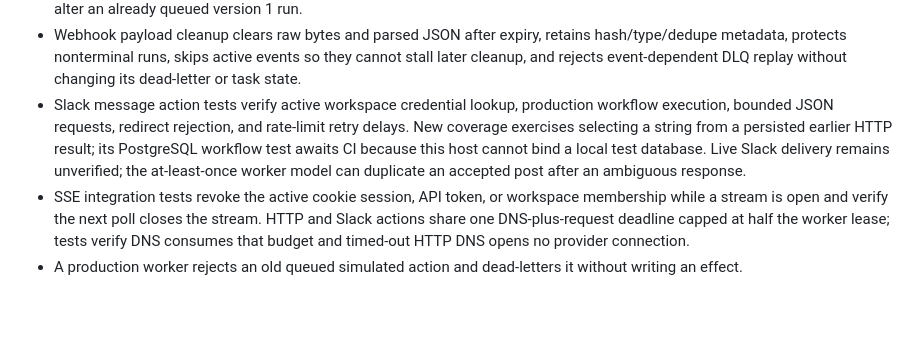
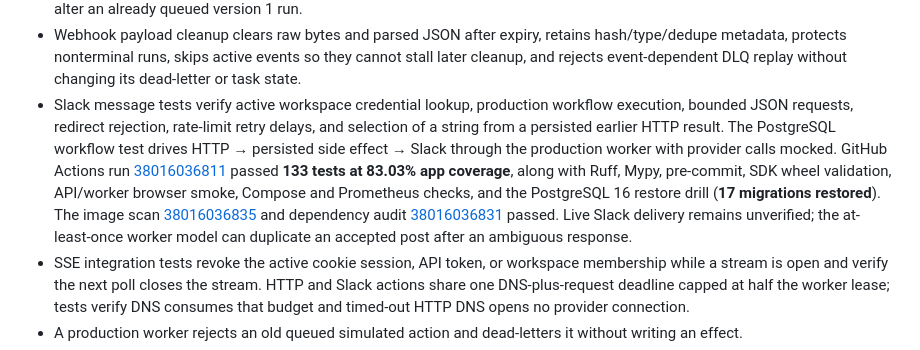
Before and after one commit to Jithendra-coder/RelayCore, a Markdown page: docs/evidence.md, the part around the change. GitHub-like rendering; blank space fills up the shorter version.

Commit message:
docs: record Slack result mapping verification

```diff
--- a/docs/evidence.md
+++ b/docs/evidence.md
@@ -44,7 +44,7 @@ Commit `33ef755` makes production API, worker, and key-rotation startup reject P
 - HTTP action validation rejects non-allowlisted/private destinations and host/credential mismatches before connecting; a no-network transport checks address pinning, verified TLS context setup, response caps/redaction, status retry classification, and the production workflow path.
 - A signed production webhook starts one immutable HTTP workflow, duplicate delivery does not enqueue another, the run retains only safe source-event metadata, the worker receives the event for body mapping, and publishing version 2 does not alter an already queued version 1 run.
 - Webhook payload cleanup clears raw bytes and parsed JSON after expiry, retains hash/type/dedupe metadata, protects nonterminal runs, skips active events so they cannot stall later cleanup, and rejects event-dependent DLQ replay without changing its dead-letter or task state.
-- Slack message action tests verify active workspace credential lookup, production workflow execution, bounded JSON requests, redirect rejection, and rate-limit retry delays. New coverage exercises selecting a string from a persisted earlier HTTP result; its PostgreSQL workflow test awaits CI because this host cannot bind a local test database. Live Slack delivery remains unverified; the at-least-once worker model can duplicate an accepted post after an ambiguous response.
+- Slack message tests verify active workspace credential lookup, production workflow execution, bounded JSON requests, redirect rejection, rate-limit retry delays, and selection of a string from a persisted earlier HTTP result. The PostgreSQL workflow test drives HTTP → persisted side effect → Slack through the production worker with provider calls mocked. GitHub Actions run [38016036811](https://github.com/Jithendra-coder/RelayCore/actions/runs/38016036811) passed **133 tests at 83.03% app coverage**, along with Ruff, Mypy, pre-commit, SDK wheel validation, API/worker browser smoke, Compose and Prometheus checks, and the PostgreSQL 16 restore drill (**17 migrations restored**). The image scan [38016036835](https://github.com/Jithendra-coder/RelayCore/actions/runs/38016036835) and dependency audit [38016036831](https://github.com/Jithendra-coder/RelayCore/actions/runs/38016036831) passed. Live Slack delivery remains unverified; the at-least-once worker model can duplicate an accepted post after an ambiguous response.
 - SSE integration tests revoke the active cookie session, API token, or workspace membership while a stream is open and verify the next poll closes the stream. HTTP and Slack actions share one DNS-plus-request deadline capped at half the worker lease; tests verify DNS consumes that budget and timed-out HTTP DNS opens no provider connection.
 - A production worker rejects an old queued simulated action and dead-letters it without writing an effect.
 - A worker health check reports healthy only while a same-host database heartbeat is recent; runtime configuration rejects invalid worker, retry, queue, rate, and lease limits.
```
Also changed, not shown: PROJECT_STATUS.md (+2 -2 lines).
